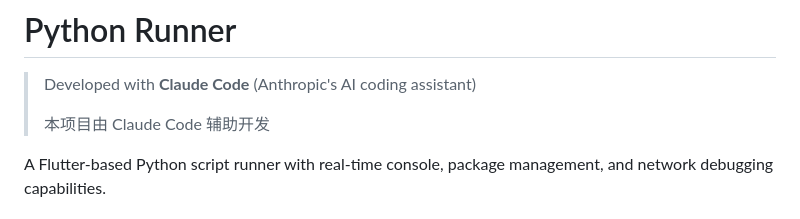
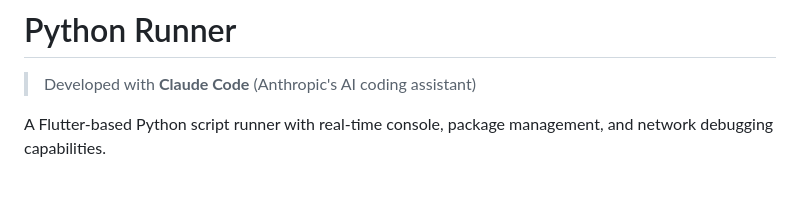
Before and after one commit to daozhang66/python_runner, a Markdown page: README_en.md, the part around the change. Rendered like a GitHub page; blank space fills up the shorter version.

Commit message:
更新 README_en.md

```diff
--- a/README_en.md
+++ b/README_en.md
@@ -3,8 +3,6 @@
 # Python Runner
 
 > Developed with **Claude Code** (Anthropic's AI coding assistant)
->
-> 本项目由 Claude Code 辅助开发
 
 A Flutter-based Python script runner with real-time console, package management, and network debugging capabilities.
 
```
